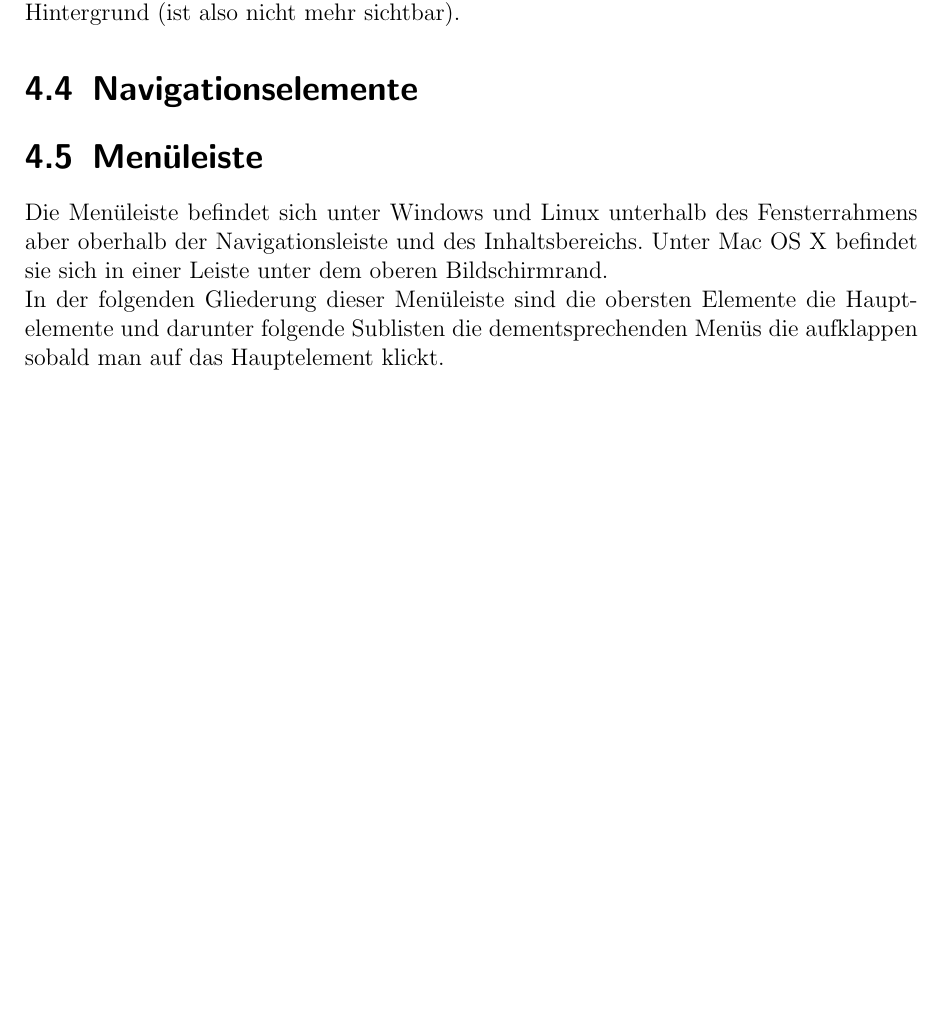
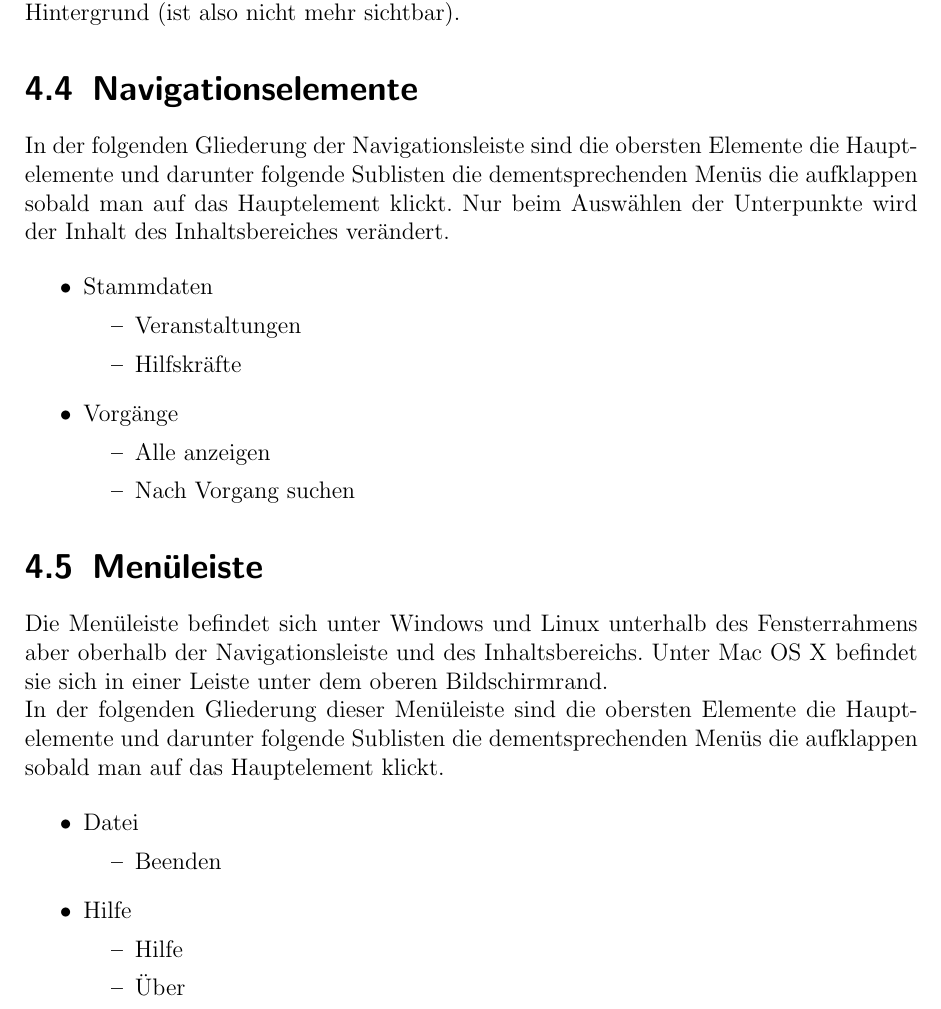
Before and after one commit to aidGer/aidGer, a LaTeX book (docs/Specification.tex): part of page 9 of 12, cut so that both start at the same text, the shorter picture padded with empty space. Compiled offline with pdfLaTeX.

Commit message:
Add menu elements and navlist elements

```diff
--- a/docs/Specification.tex
+++ b/docs/Specification.tex
@@ -223,6 +223,25 @@ in den Hintergrund (ist also nicht mehr sichtbar).
 
 %TODO: Alle Navigationselemente aufzählen
 
+In der folgenden Gliederung der Navigationsleiste sind die obersten Elemente die
+Hauptelemente und darunter folgende Sublisten die dementsprechenden Menüs die
+aufklappen sobald man auf das Hauptelement klickt. Nur beim Auswählen der Unterpunkte
+wird der Inhalt des Inhaltsbereiches verändert.
+
+\begin{itemize}
+    \item Stammdaten
+    \begin{itemize}
+        \item Veranstaltungen
+        \item Hilfskräfte
+    \end{itemize}
+
+    \item Vorgänge
+    \begin{itemize}
+        \item Alle anzeigen
+        \item Nach Vorgang suchen
+    \end{itemize}
+\end{itemize}
+
 \section{Menüleiste}
 
 Die Menüleiste befindet sich unter Windows und Linux unterhalb des Fensterrahmens
@@ -231,6 +250,18 @@ sie sich in einer Leiste unter dem oberen Bildschirmrand. \\
 In der folgenden Gliederung dieser Menüleiste sind die obersten Elemente die
 Hauptelemente und darunter folgende Sublisten die dementsprechenden Menüs die
 aufklappen sobald man auf das Hauptelement klickt.
+
+\begin{itemize}
+    \item Datei
+    \begin{itemize}
+        \item Beenden
+    \end{itemize}
+    \item Hilfe
+    \begin{itemize}
+        \item Hilfe
+        \item Über
+    \end{itemize}
+\end{itemize}
 
 \section{Programmeinstellungen}
 
```
